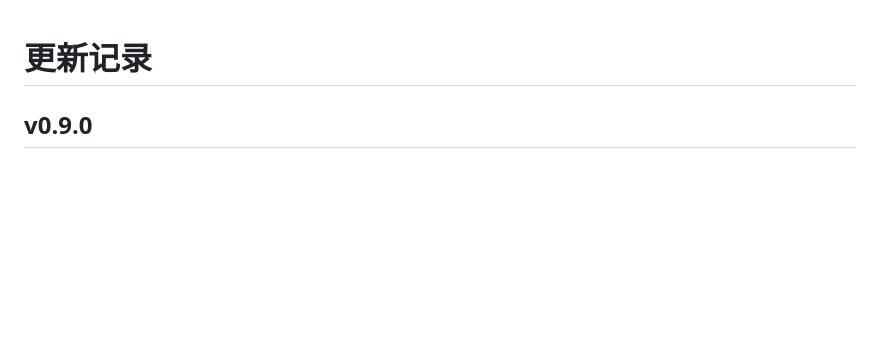
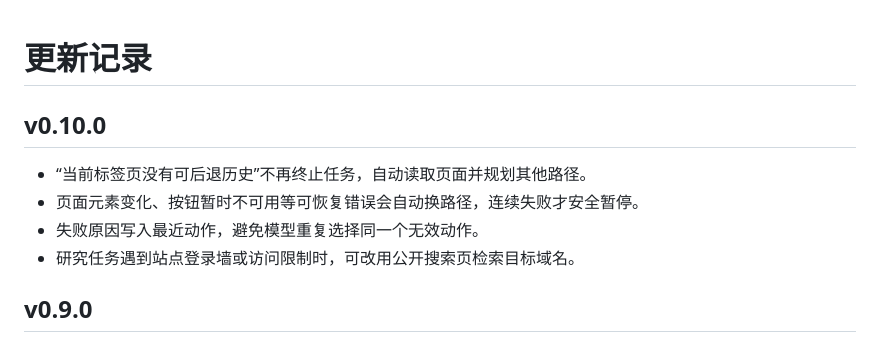
Before and after one commit to pruida/qyk-browser-assistant, a Markdown page: CHANGELOG.md, the part around the change. Rendered like a GitHub page; blank space fills up the shorter version.

```diff
--- a/CHANGELOG.md
+++ b/CHANGELOG.md
@@ -1,4 +1,11 @@
 # 更新记录
+
+## v0.10.0
+
+- “当前标签页没有可后退历史”不再终止任务，自动读取页面并规划其他路径。
+- 页面元素变化、按钮暂时不可用等可恢复错误会自动换路径，连续失败才安全暂停。
+- 失败原因写入最近动作，避免模型重复选择同一个无效动作。
+- 研究任务遇到站点登录墙或访问限制时，可改用公开搜索页检索目标域名。
 
 ## v0.9.0
 
```
Also changed, not shown: README.md (+5 -5 lines), docs/images/04-version-confirmed.png, docs/images/step-1-download-unzip.png, docs/images/step-5-confirm-version.png, docs/images/step-6-refresh-chat.png, docs/images/video-title.png, 3 other files.
